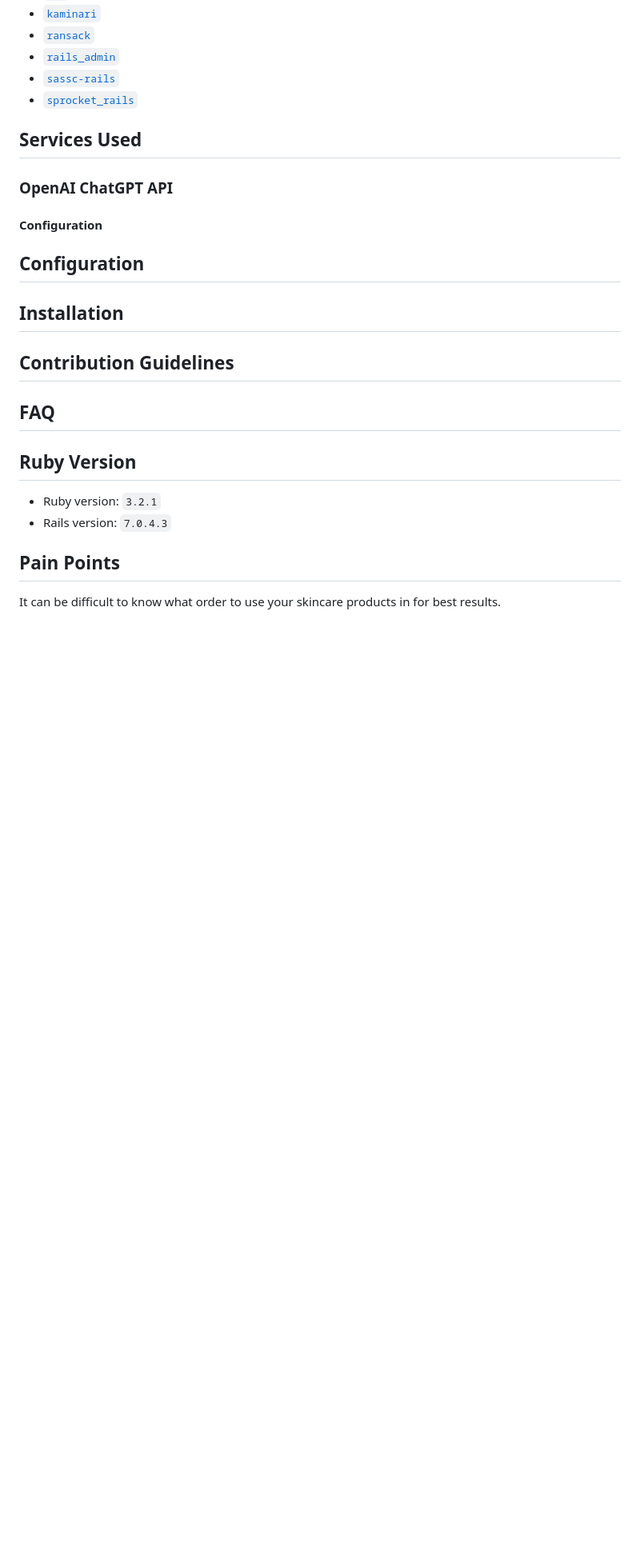
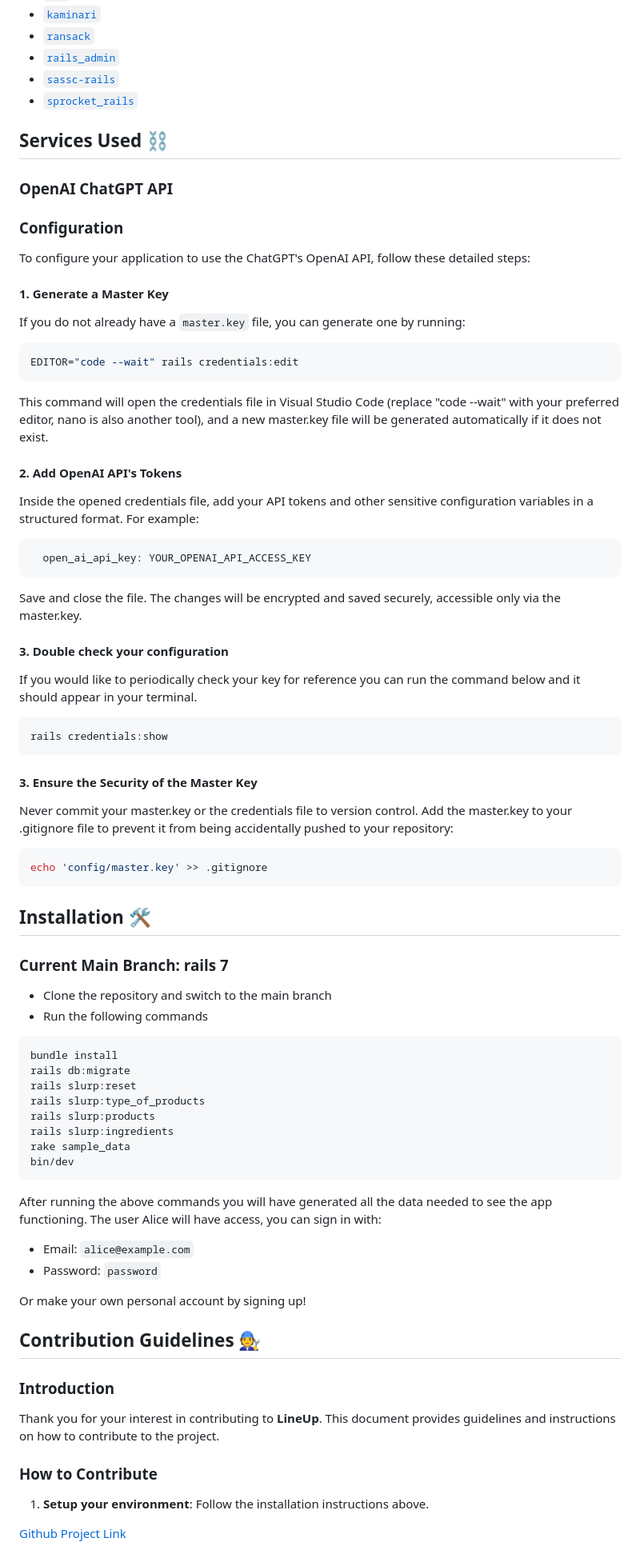
Before and after one commit to marywebby/lineup, a Markdown page: README.md, the part around one of its changes. Shown at 80% size. Drawn GitHub-style; blank space fills up the shorter version.

````diff
--- a/README.md
+++ b/README.md
@@ -73,24 +73,73 @@ Users are able to easily click "generate routine" on the specific routine, and i
 - [`sassc-rails`](https://github.com/sass/sassc-rails)
 - [`sprocket_rails`](https://github.com/rails/sprockets-rails)
 
-## Services Used
+## Services Used ⛓️
 
 ### **OpenAI ChatGPT API**
 
-#### Configuration
+### Configuration
 
+To configure your application to use the ChatGPT's OpenAI API, follow these detailed steps:
 
-## Configuration
+#### 1. Generate a Master Key
+If you do not already have a `master.key` file, you can generate one by running:
+```bash
+EDITOR="code --wait" rails credentials:edit
+```
 
-## Installation
+This command will open the credentials file in Visual Studio Code (replace "code --wait" with your preferred editor, nano is also another tool), and a new master.key file will be generated automatically if it does not exist.
 
-## Contribution Guidelines
+#### 2. Add OpenAI API's Tokens
+Inside the opened credentials file, add your API tokens and other sensitive configuration variables in a structured format. For example:
 
-## FAQ
+```yaml
+  open_ai_api_key: YOUR_OPENAI_API_ACCESS_KEY
+```
 
-## Ruby Version
-- Ruby version: `3.2.1`
-- Rails version: `7.0.4.3`
+Save and close the file. The changes will be encrypted and saved securely, accessible only via the master.key.
 
-## Pain Points
-It can be difficult to know what order to use your skincare products in for best results.
+#### 3. Double check your configuration
+If you would like to periodically check your key for reference you can run the command below and it should appear in your terminal.
+```bash
+rails credentials:show
+```
+
+#### 3. Ensure the Security of the Master Key
+Never commit your master.key or the credentials file to version control. Add the master.key to your .gitignore file to prevent it from being accidentally pushed to your repository:
+```bash
+echo 'config/master.key' >> .gitignore
+```
+
+## Installation 🛠️
+
+### Current Main Branch: rails 7
+* Clone the repository and switch to the main branch
+* Run the following commands
+
+```sh
+bundle install
+rails db:migrate
+rails slurp:reset
+rails slurp:type_of_products
+rails slurp:products
+rails slurp:ingredients
+rake sample_data
+bin/dev
+```
+After running the above commands you will have generated all the data needed to see the app functioning. The user Alice will have access, you can sign in with:
+
+* Email: ``alice@example.com``
+* Password: ``password``
+
+Or make your own personal account by signing up!
+
+## Contribution Guidelines 🧑‍🔧
+
+### Introduction
+Thank you for your interest in contributing to **LineUp**. This document provides guidelines and instructions on how to contribute to the project.
+
+### How to Contribute
+1. **Setup your environment**: Follow the installation instructions above.
+
+[Github Project Link](https://github.com/users/marywebby/projects/4)
+
````
Also changed, not shown: other parts of README.md (+56 -10 lines).
